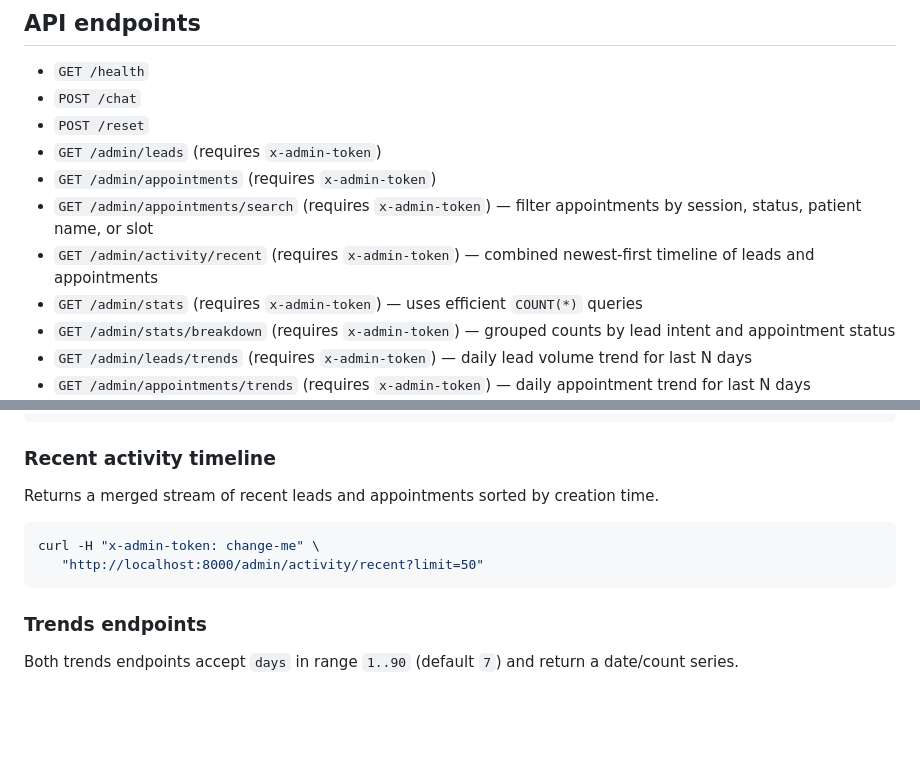
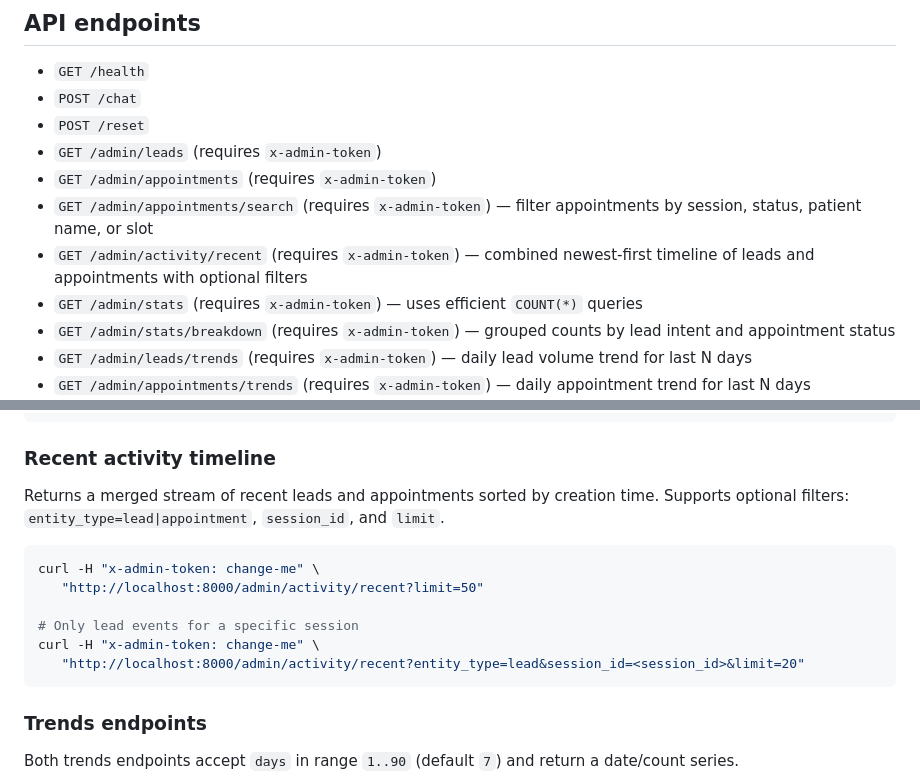
Before and after one commit to KhlanMyk/AI-Agents, a Markdown page: README.md, 2 parts joined by grey strips. Rendered like a GitHub page; blank space fills up the shorter version.

Commit message:
docs: document recent activity filters and examples

````diff
--- a/README.md
+++ b/README.md
@@ -45,7 +45,7 @@ The compose setup mounts `./data` into the container so SQLite data persists loc
 - `GET /admin/leads` (requires `x-admin-token`)
 - `GET /admin/appointments` (requires `x-admin-token`)
 - `GET /admin/appointments/search` (requires `x-admin-token`) — filter appointments by session, status, patient name, or slot
-- `GET /admin/activity/recent` (requires `x-admin-token`) — combined newest-first timeline of leads and appointments
+- `GET /admin/activity/recent` (requires `x-admin-token`) — combined newest-first timeline of leads and appointments with optional filters
 - `GET /admin/stats` (requires `x-admin-token`) — uses efficient `COUNT(*)` queries
 - `GET /admin/stats/breakdown` (requires `x-admin-token`) — grouped counts by lead intent and appointment status
 - `GET /admin/leads/trends` (requires `x-admin-token`) — daily lead volume trend for last N days
@@ -96,10 +96,15 @@ curl -H "x-admin-token: change-me" \
 ### Recent activity timeline
 
 Returns a merged stream of recent leads and appointments sorted by creation time.
+Supports optional filters: `entity_type=lead|appointment`, `session_id`, and `limit`.
 
 ```sh
 curl -H "x-admin-token: change-me" \
    "http://localhost:8000/admin/activity/recent?limit=50"
+
+# Only lead events for a specific session
+curl -H "x-admin-token: change-me" \
+   "http://localhost:8000/admin/activity/recent?entity_type=lead&session_id=<session_id>&limit=20"
 ```
 
 ### Trends endpoints
````
